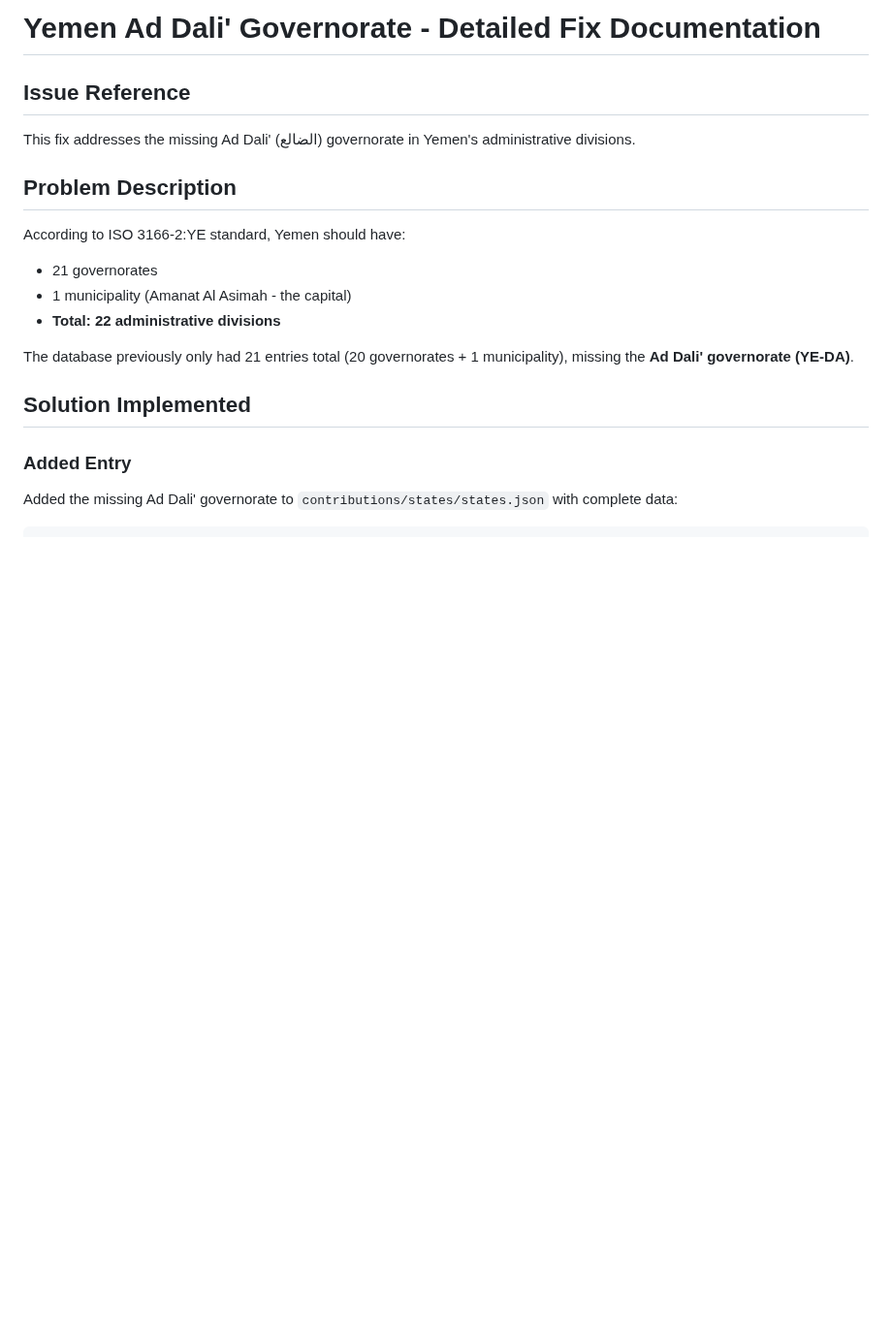
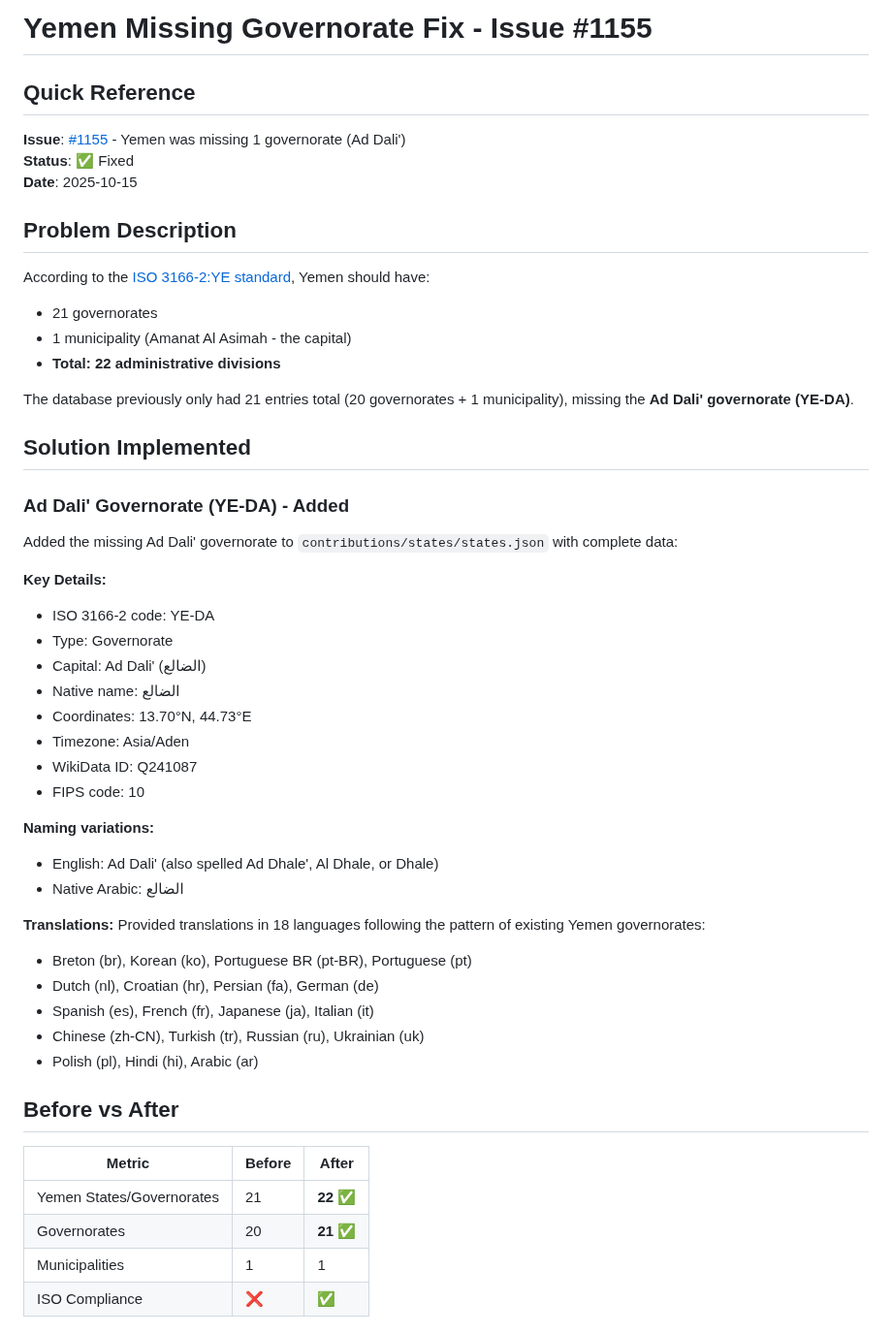
Before and after one commit to dr5hn/countries-states-cities-database, a Markdown page: .github/fixes-docs/FIX_1155_SUMMARY.md, the part around one of its changes. Shown at 97% size. GitHub-like rendering; blank space fills up the shorter version.

```diff
--- a/.github/fixes-docs/FIX_YEMEN_AD_DALI.md
+++ b/.github/fixes-docs/FIX_1155_SUMMARY.md
@@ -1,10 +1,14 @@
-# Yemen Ad Dali' Governorate - Detailed Fix Documentation
+# Yemen Missing Governorate Fix - Issue #1155
 
-## Issue Reference
-This fix addresses the missing Ad Dali' (الضالع) governorate in Yemen's administrative divisions.
+## Quick Reference
+
+**Issue**: [#1155](https://github.com/dr5hn/countries-states-cities-database/issues/1155) - Yemen was missing 1 governorate (Ad Dali')
+**Status**: ✅ Fixed
+**Date**: 2025-10-15
 
 ## Problem Description
-According to ISO 3166-2:YE standard, Yemen should have:
+
+According to the [ISO 3166-2:YE standard](https://www.iso.org/obp/ui#iso:code:3166:YE), Yemen should have:
 - 21 governorates
 - 1 municipality (Amanat Al Asimah - the capital)
 - **Total: 22 administrative divisions**
@@ -13,5 +17,38 @@ The database previously only had 21 entries total (20 governorates + 1 municipal
 
 ## Solution Implemented
 
-### Added Entry
+### Ad Dali' Governorate (YE-DA) - Added
+
 Added the missing Ad Dali' governorate to `contributions/states/states.json` with complete data:
+
+**Key Details:**
+- ISO 3166-2 code: YE-DA
+- Type: Governorate
+- Capital: Ad Dali' (الضالع)
+- Native name: الضالع
+- Coordinates: 13.70°N, 44.73°E
+- Timezone: Asia/Aden
+- WikiData ID: Q241087
+- FIPS code: 10
+
+**Naming variations:**
+- English: Ad Dali' (also spelled Ad Dhale', Al Dhale, or Dhale)
+- Native Arabic: الضالع
+
+**Translations:**
+Provided translations in 18 languages following the pattern of existing Yemen governorates:
+- Breton (br), Korean (ko), Portuguese BR (pt-BR), Portuguese (pt)
+- Dutch (nl), Croatian (hr), Persian (fa), German (de)
+- Spanish (es), French (fr), Japanese (ja), Italian (it)
+- Chinese (zh-CN), Turkish (tr), Russian (ru), Ukrainian (uk)
+- Polish (pl), Hindi (hi), Arabic (ar)
+
+## Before vs After
+
+| Metric | Before | After |
+|--------|--------|-------|
+| Yemen States/Governorates | 21 | **22** ✅ |
+| Governorates | 20 | **21** ✅ |
+| Municipalities | 1 | 1 |
+| ISO Compliance | ❌ | ✅ |
+
```
Also changed, not shown: other parts of .github/fixes-docs/FIX_1155_SUMMARY.md (+50 -41 lines), .github/fixes-docs/YEMEN_SUMMARY.md (deleted, +0 -71 lines).
